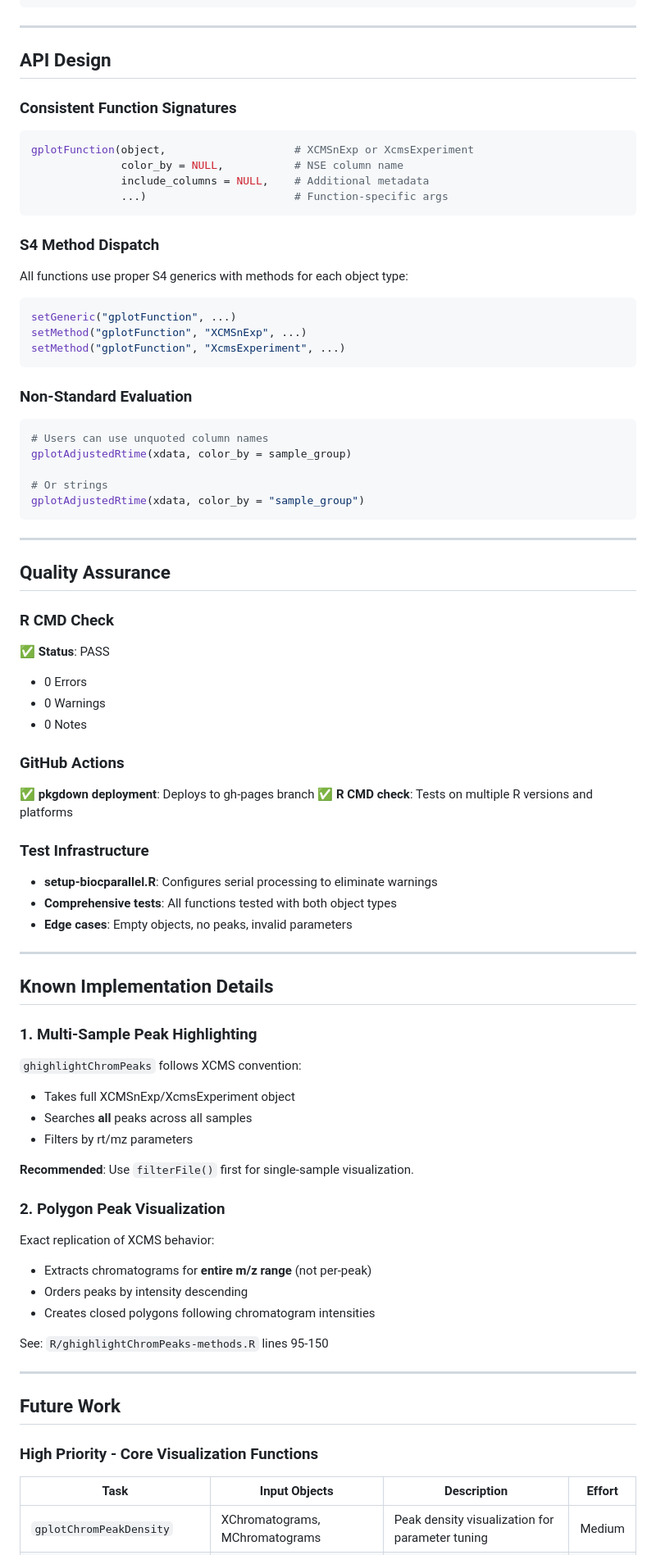
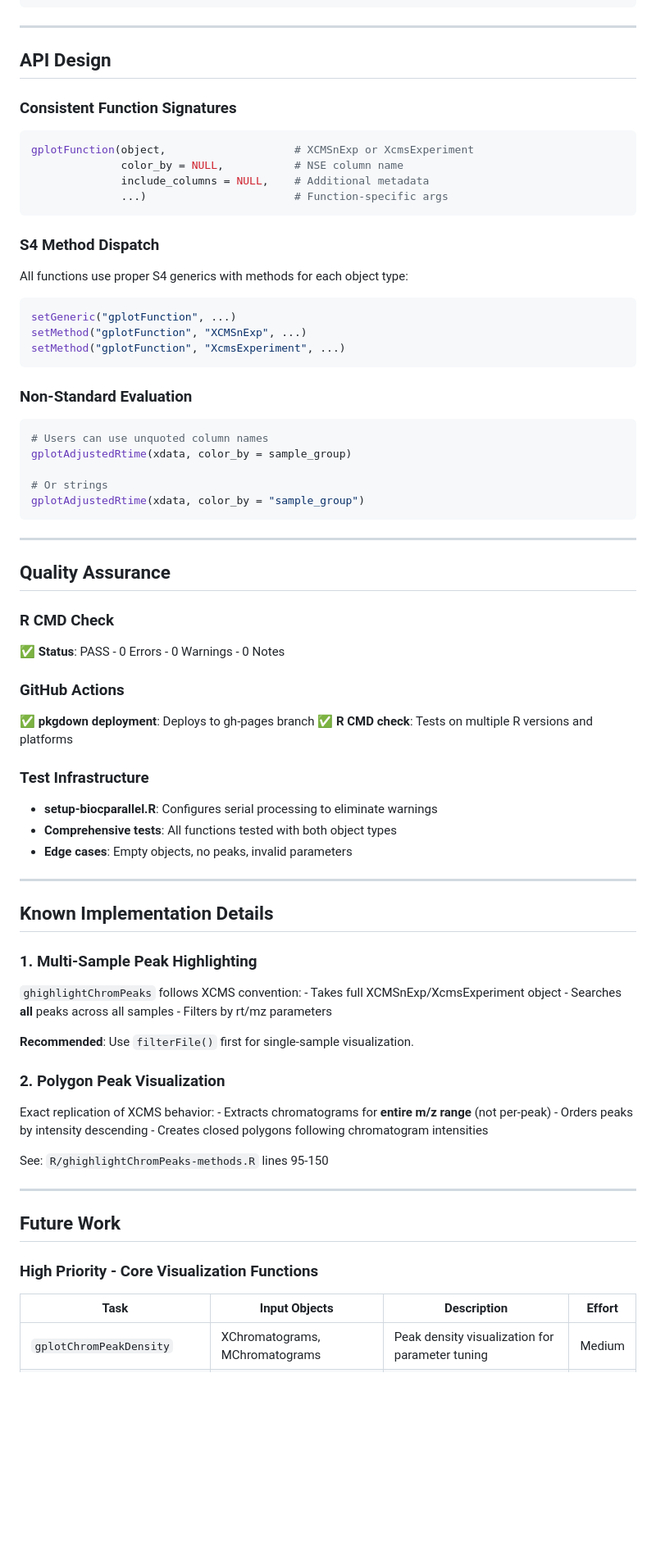
Before and after one commit to stanstrup/xcmsVis, a Markdown page: PROJECT_STATUS.md, the part around the change printed below. Shown: that part at 82% size. GitHub-like rendering; blank space fills up the shorter version.

````diff
--- a/PROJECT_STATUS.md
+++ b/PROJECT_STATUS.md
@@ -88,13 +99,13 @@ xcmsVis/
 └── PROJECT_STATUS.md                      # This file
 ```
 
----
+------------------------------------------------------------------------
 
 ## API Design
 
 ### Consistent Function Signatures
 
-```r
+``` r
 gplotFunction(object,                    # XCMSnExp or XcmsExperiment
               color_by = NULL,           # NSE column name
               include_columns = NULL,    # Additional metadata
@@ -105,7 +116,7 @@ gplotFunction(object,                    # XCMSnExp or XcmsExperiment
 
 All functions use proper S4 generics with methods for each object type:
 
-```r
+``` r
 setGeneric("gplotFunction", ...)
 setMethod("gplotFunction", "XCMSnExp", ...)
 setMethod("gplotFunction", "XcmsExperiment", ...)
@@ -113,7 +124,7 @@ setMethod("gplotFunction", "XcmsExperiment", ...)
 
 ### Non-Standard Evaluation
 
-```r
+``` r
 # Users can use unquoted column names
 gplotAdjustedRtime(xdata, color_by = sample_group)
 
@@ -121,55 +132,55 @@ gplotAdjustedRtime(xdata, color_by = sample_group)
 gplotAdjustedRtime(xdata, color_by = "sample_group")
 ```
 
----
+------------------------------------------------------------------------
 
 ## Quality Assurance
 
 ### R CMD Check
-✅ **Status**: PASS
-- 0 Errors
-- 0 Warnings
-- 0 Notes
+
+✅ **Status**: PASS - 0 Errors - 0 Warnings - 0 Notes
 
 ### GitHub Actions
-✅ **pkgdown deployment**: Deploys to gh-pages branch
-✅ **R CMD check**: Tests on multiple R versions and platforms
+
+✅ **pkgdown deployment**: Deploys to gh-pages branch ✅ **R CMD
+check**: Tests on multiple R versions and platforms
 
 ### Test Infrastructure
-- **setup-biocparallel.R**: Configures serial processing to eliminate warnings
-- **Comprehensive tests**: All functions tested with both object types
-- **Edge cases**: Empty objects, no peaks, invalid parameters
 
----
+-   **setup-biocparallel.R**: Configures serial processing to eliminate
+    warnings
+-   **Comprehensive tests**: All functions tested with both object types
+-   **Edge cases**: Empty objects, no peaks, invalid parameters
+
+------------------------------------------------------------------------
 
 ## Known Implementation Details
 
 ### 1. Multi-Sample Peak Highlighting
 
-`ghighlightChromPeaks` follows XCMS convention:
-- Takes full XCMSnExp/XcmsExperiment object
-- Searches **all** peaks across all samples
-- Filters by rt/mz parameters
+`ghighlightChromPeaks` follows XCMS convention: - Takes full
+XCMSnExp/XcmsExperiment object - Searches **all** peaks across all
+samples - Filters by rt/mz parameters
 
-**Recommended**: Use `filterFile()` first for single-sample visualization.
+**Recommended**: Use `filterFile()` first for single-sample
+visualization.
 
 ### 2. Polygon Peak Visualization
 
-Exact replication of XCMS behavior:
-- Extracts chromatograms for **entire m/z range** (not per-peak)
-- Orders peaks by intensity descending
-- Creates closed polygons following chromatogram intensities
+Exact replication of XCMS behavior: - Extracts chromatograms for
+**entire m/z range** (not per-peak) - Orders peaks by intensity
+descending - Creates closed polygons following chromatogram intensities
 
 See: `R/ghighlightChromPeaks-methods.R` lines 95-150
 
----
+------------------------------------------------------------------------
 
 ## Future Work
 
 ### High Priority - Core Visualization Functions
 
 | Task | Input Objects | Description | Effort |
-|------|---------------|-------------|--------|
+|---------------|-----------------------|-------------------|---------------|
 | `gplotChromPeakDensity` | XChromatograms, MChromatograms | Peak density visualization for parameter tuning | Medium |
 | `gplotChromatogramsOverlay` | XChromatograms, MChromatograms | Overlay multiple EICs in one plot | Medium |
 | `gplotFeatureGroups` | XCMSnExp, XcmsExperiment | Feature annotation QC and relationships | Medium |
````
Also changed, not shown: other parts of PROJECT_STATUS.md (+122 -107 lines), dev-docs/DEV_GUIDE.md (+122 -113 lines).
